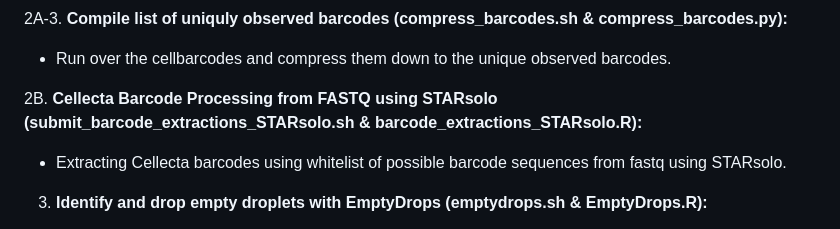
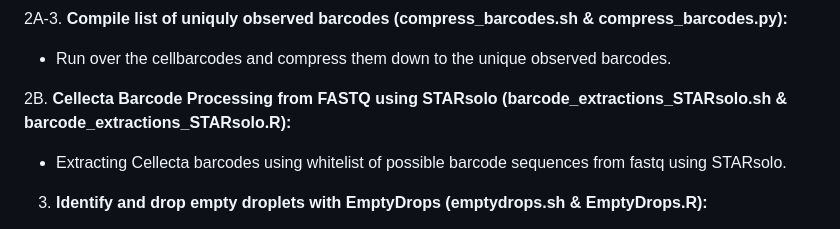
Before and after one commit to PCEBrunaLab/Roux-et-al.-2024, a Markdown page: Single_Cell_RNA_Sequencing/QC and Preprocessing/README.md, the part around the change. GitHub-like rendering.

```diff
--- a/Single_Cell_RNA_Sequencing/QC and Preprocessing/README.md
+++ b/Single_Cell_RNA_Sequencing/QC and Preprocessing/README.md
@@ -27,7 +27,7 @@ Two different methods were used for Cellecta barcode extraction; first method 2A
    - Run over the cellbarcodes and compress them down to the unique observed barcodes.
 
 
-2B. **Cellecta Barcode Processing from FASTQ using STARsolo (submit_barcode_extractions_STARsolo.sh & barcode_extractions_STARsolo.R):**
+2B. **Cellecta Barcode Processing from FASTQ using STARsolo (barcode_extractions_STARsolo.sh & barcode_extractions_STARsolo.R):**
    - Extracting Cellecta barcodes using whitelist of possible barcode sequences from fastq using STARsolo.
 
 
```
